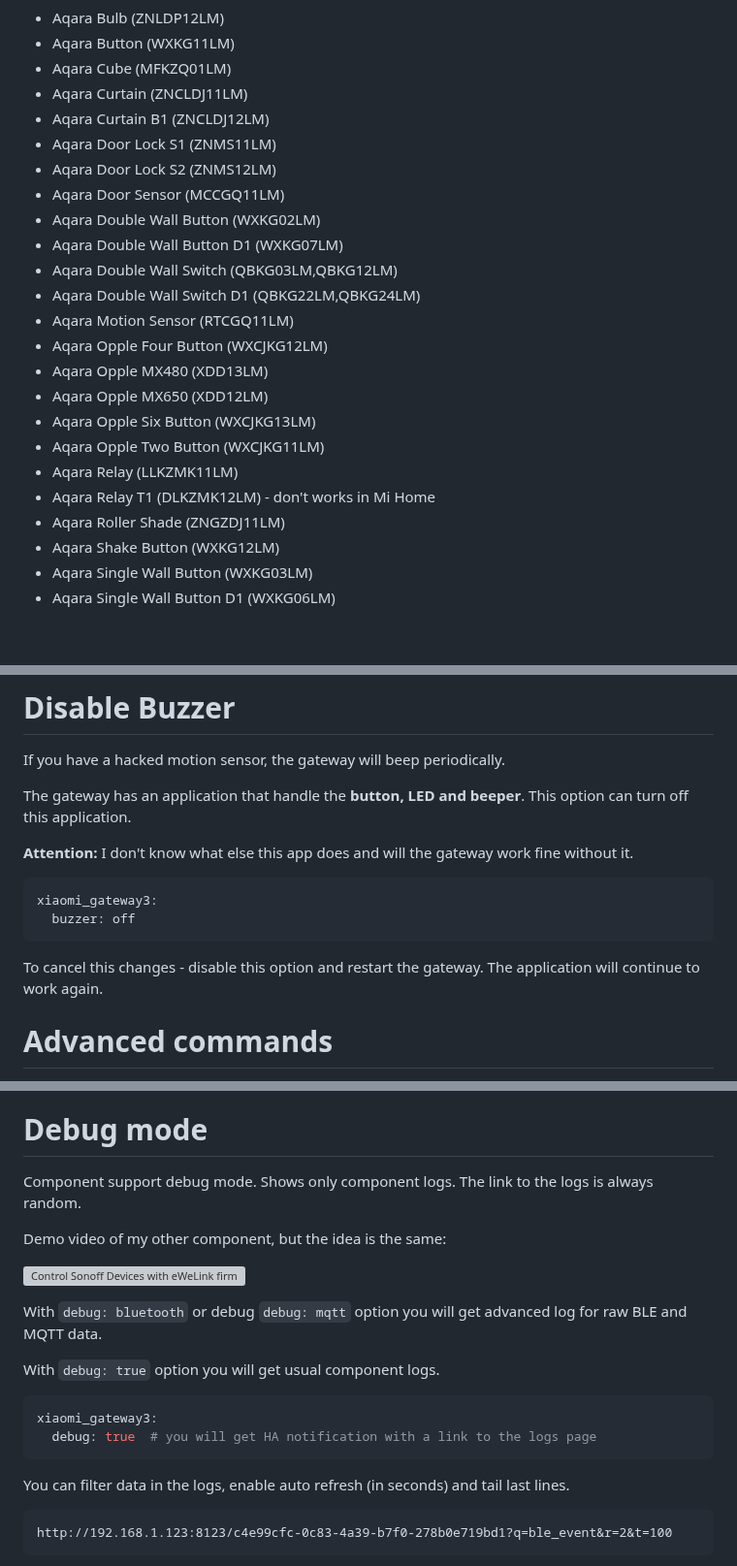
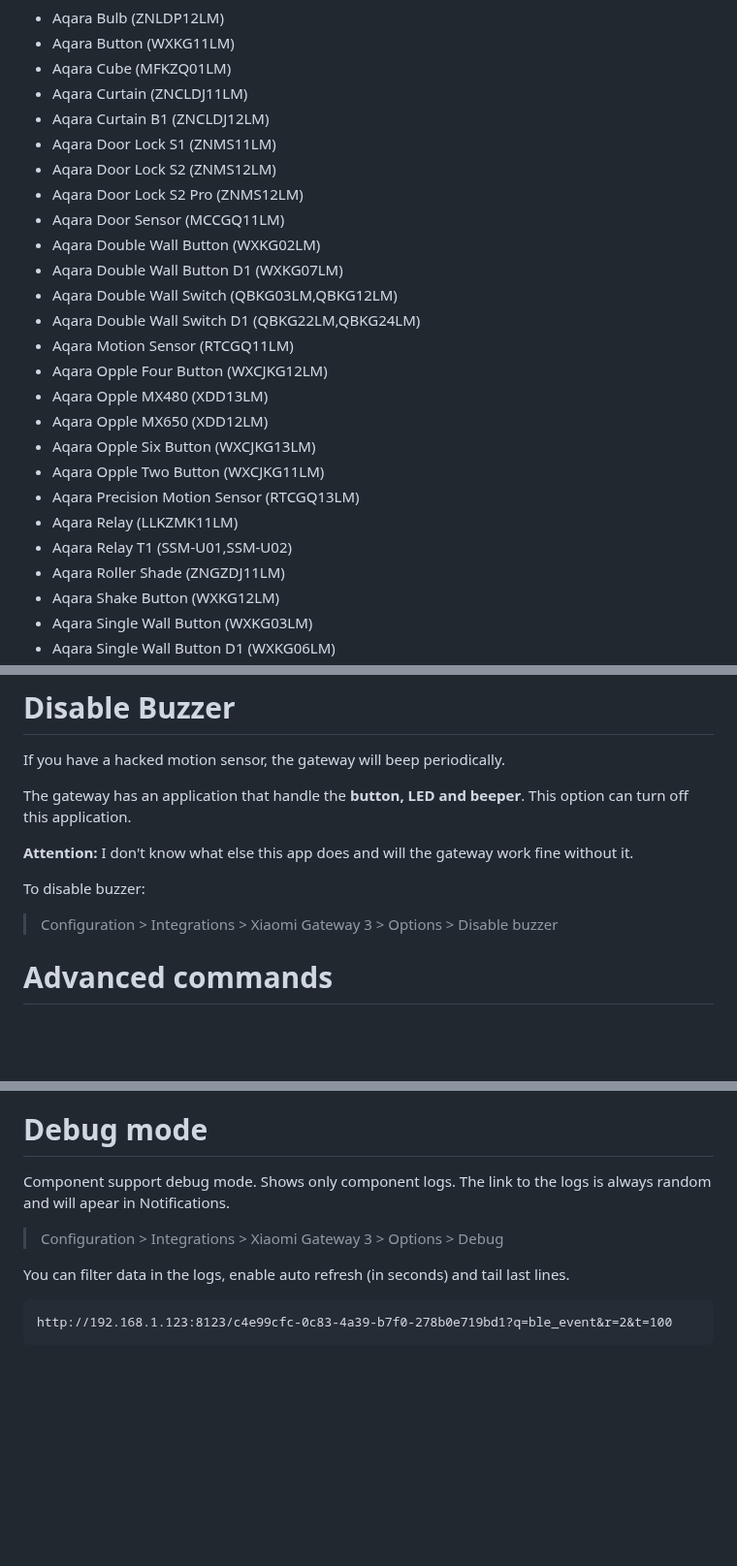
Before and after one commit to AlexxIT/XiaomiGateway3, a Markdown page: README.md, 3 parts joined by grey strips. Shown at 97% size. Drawn GitHub-style; blank space fills up the shorter version; grey boxes are pictures that could not be loaded.

````diff
--- a/README.md
+++ b/README.md
@@ -120,6 +121,7 @@ Tested Devices:
 - Aqara Curtain B1 (ZNCLDJ12LM)
 - Aqara Door Lock S1 (ZNMS11LM)
 - Aqara Door Lock S2 (ZNMS12LM)
+- Aqara Door Lock S2 Pro (ZNMS12LM)
 - Aqara Door Sensor (MCCGQ11LM)
 - Aqara Double Wall Button (WXKG02LM)
 - Aqara Double Wall Button D1 (WXKG07LM)
@@ -131,8 +133,9 @@ Tested Devices:
 - Aqara Opple MX650 (XDD12LM)
 - Aqara Opple Six Button (WXCJKG13LM)
 - Aqara Opple Two Button (WXCJKG11LM)
+- Aqara Precision Motion Sensor (RTCGQ13LM)
 - Aqara Relay (LLKZMK11LM)
-- Aqara Relay T1 (DLKZMK12LM) - don't works in Mi Home
+- Aqara Relay T1 (SSM-U01,SSM-U02)
 - Aqara Roller Shade (ZNGZDJ11LM)
 - Aqara Shake Button (WXKG12LM)
 - Aqara Single Wall Button (WXKG03LM)
@@ -502,12 +540,9 @@ The gateway has an application that handle the **button, LED and beeper**. This
 
 **Attention:** I don't know what else this app does and will the gateway work fine without it.
 
-```yaml
-xiaomi_gateway3:
-  buzzer: off
-```
+To disable buzzer:
 
-To cancel this changes - disable this option and restart the gateway. The application will continue to work again.
+> Configuration > Integrations > Xiaomi Gateway 3 > Options > Disable buzzer
 
 # Advanced commands
 
@@ -551,20 +586,9 @@ After rebooting the device, all changes will be reset. The component will launch
 
 # Debug mode
 
-Component support debug mode. Shows only component logs. The link to the logs is always random.
+Component support debug mode. Shows only component logs. The link to the logs is always random and will apear in Notifications.
 
-Demo video of my other component, but the idea is the same:
-
-[![Control Sonoff Devices with eWeLink firmware over LAN from Home Assistant](https://img.youtube.com/vi/Lt5fT4N5Pm8/mqdefault.jpg)](https://www.youtube.com/watch?v=Lt5fT4N5Pm8)
-
-With `debug: bluetooth` or debug `debug: mqtt` option you will get advanced log for raw BLE and MQTT data.
-
-With `debug: true` option you will get usual component logs.
-
-```yaml
-xiaomi_gateway3:
-  debug: true  # you will get HA notification with a link to the logs page
-```
+> Configuration > Integrations > Xiaomi Gateway 3 > Options > Debug
 
 You can filter data in the logs, enable auto refresh (in seconds) and tail last lines.
 
````
Also changed, not shown: other parts of README.md (+39 -3 lines), zigbee_table.png (added).
